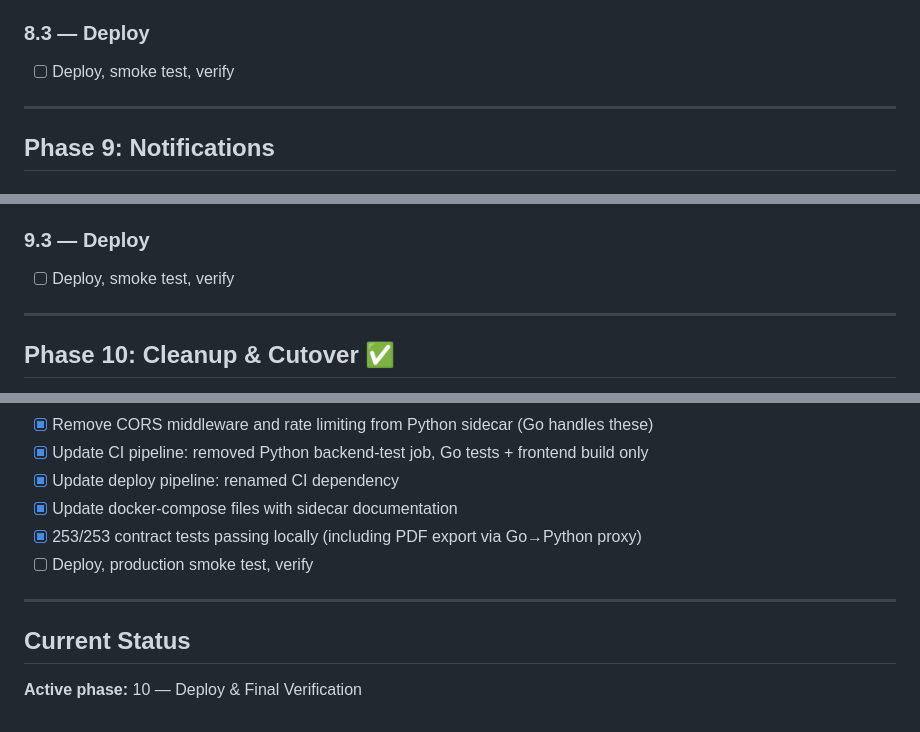
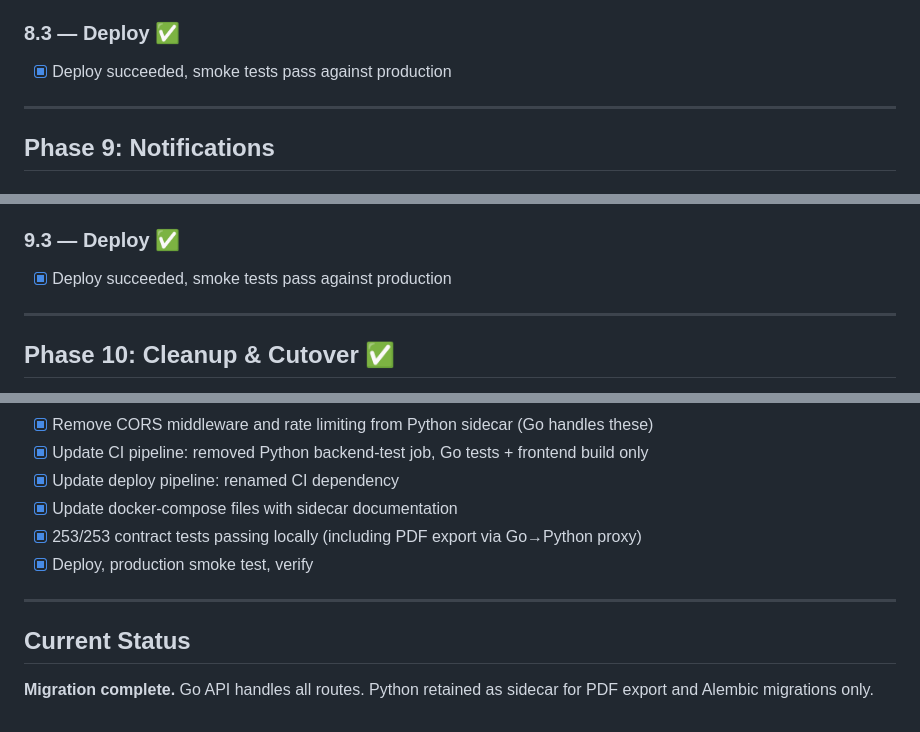
Before and after one commit to whtdrgn101/quiver-score, a Markdown page: ROADMAP.md, 3 parts joined by grey strips. GitHub-like rendering.

Commit message:
Mark migration complete in roadmap
All phases deployed and verified in production. Python→Go migration
is done — Go handles all API routes, Python kept as PDF sidecar only.

Co-Authored-By: Claude Opus 4.6 <noreply@anthropic.com>

```diff
--- a/ROADMAP.md
+++ b/ROADMAP.md
@@ -242,8 +242,8 @@ Migrate the FastAPI backend to Go while keeping Python for PDF generation and Al
 - [x] 27/27 contract tests passing against Go on :8080
 - [x] 242/242 total contract tests passing
 
-### 8.3 — Deploy
-- [ ] Deploy, smoke test, verify
+### 8.3 — Deploy ✅
+- [x] Deploy succeeded, smoke tests pass against production
 
 ---
 
@@ -263,8 +263,8 @@ Migrate the FastAPI backend to Go while keeping Python for PDF generation and Al
 - [x] 11/11 contract tests passing against Go on :8080
 - [x] 253/253 total contract tests passing
 
-### 9.3 — Deploy
-- [ ] Deploy, smoke test, verify
+### 9.3 — Deploy ✅
+- [x] Deploy succeeded, smoke tests pass against production
 
 ---
 
@@ -278,10 +278,10 @@ Migrate the FastAPI backend to Go while keeping Python for PDF generation and Al
 - [x] Update deploy pipeline: renamed CI dependency
 - [x] Update docker-compose files with sidecar documentation
 - [x] 253/253 contract tests passing locally (including PDF export via Go→Python proxy)
-- [ ] Deploy, production smoke test, verify
+- [x] Deploy, production smoke test, verify
 
 ---
 
 ## Current Status
 
-**Active phase:** 10 — Deploy & Final Verification
+**Migration complete.** Go API handles all routes. Python retained as sidecar for PDF export and Alembic migrations only.
```
